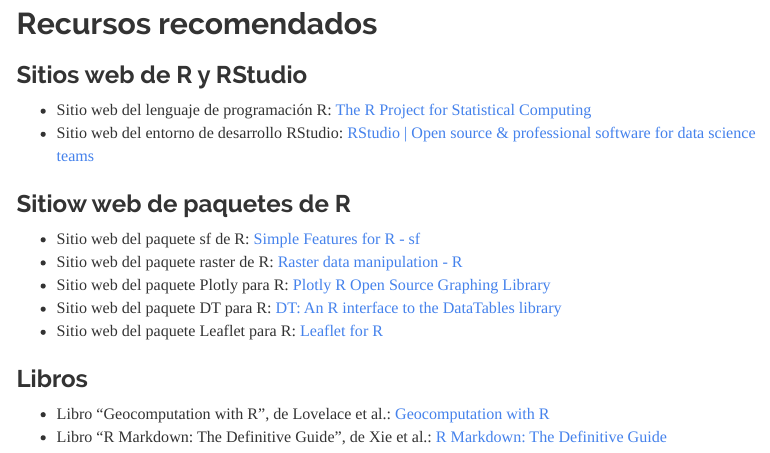
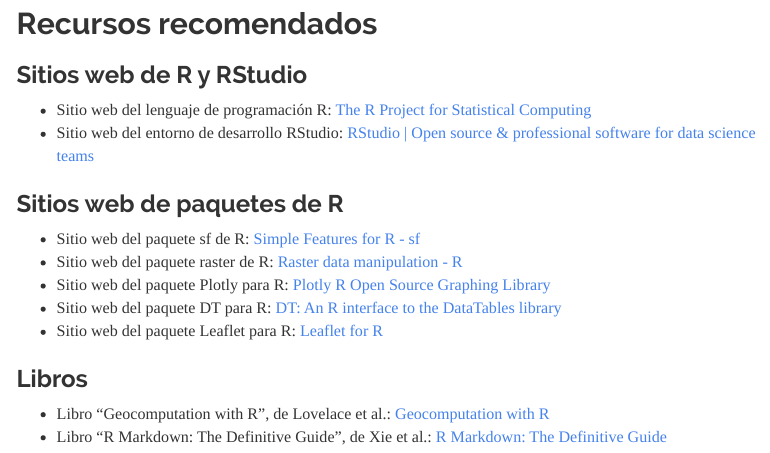
Before and after one commit to taller-r-jornadas-sigtd-2020/taller-r-jornadas-sigtd-2020.github.io, an R Markdown document (index.Rmd): the page in a window 1100 px wide, from 17620 px down. Rendered offline with R 4.5, knitr and Pandoc, with nearby package versions; some code elsewhere in the file could not run offline; menus at the side of the page are left out.

Commit message:
Corregir errores de digitación

```diff
--- a/index.Rmd
+++ b/index.Rmd
@@ -572,7 +572,7 @@
 * Sitio web del lenguaje de programación R: [The R Project for Statistical Computing](https://www.r-project.org/)
 * Sitio web del entorno de desarrollo RStudio: [RStudio | Open source & professional software for data science teams](https://rstudio.com/)
 
-### Sitiow web de paquetes de R
+### Sitios web de paquetes de R
 * Sitio web del paquete sf de R: [Simple Features for R - sf](https://r-spatial.github.io/sf/)
 * Sitio web del paquete raster de R: [Raster data manipulation - R](https://rspatial.org/raster/spatial/8-rastermanip.html)
 * Sitio web del paquete Plotly para R: [Plotly R Open Source Graphing Library](https://plotly.com/r/)
```
